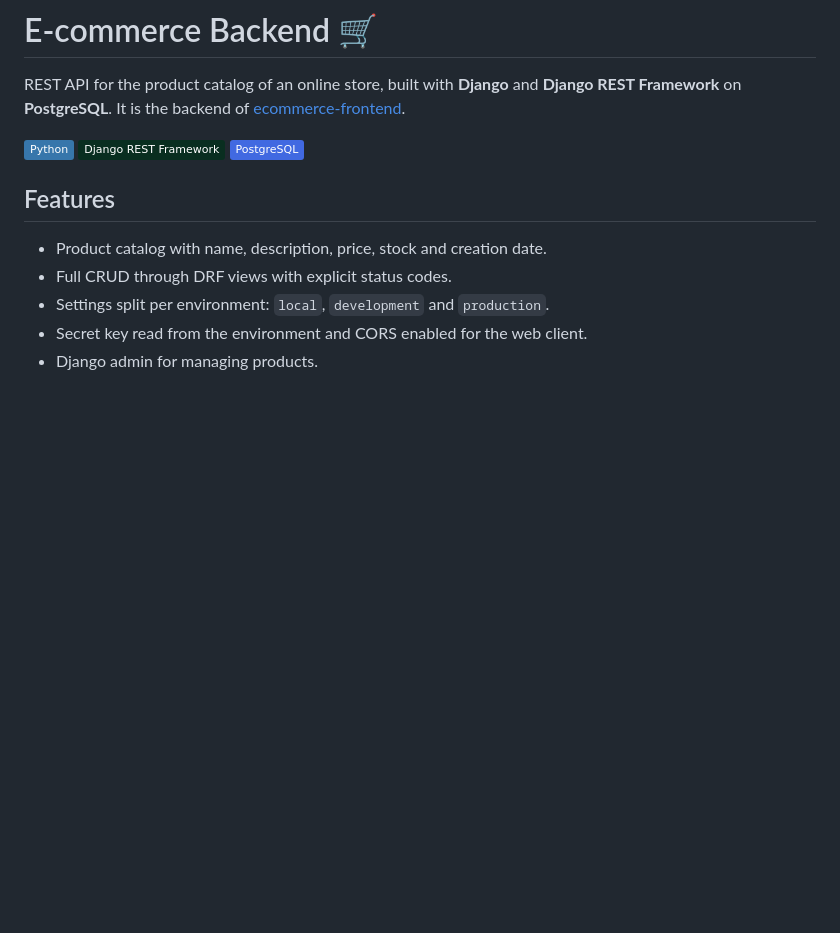
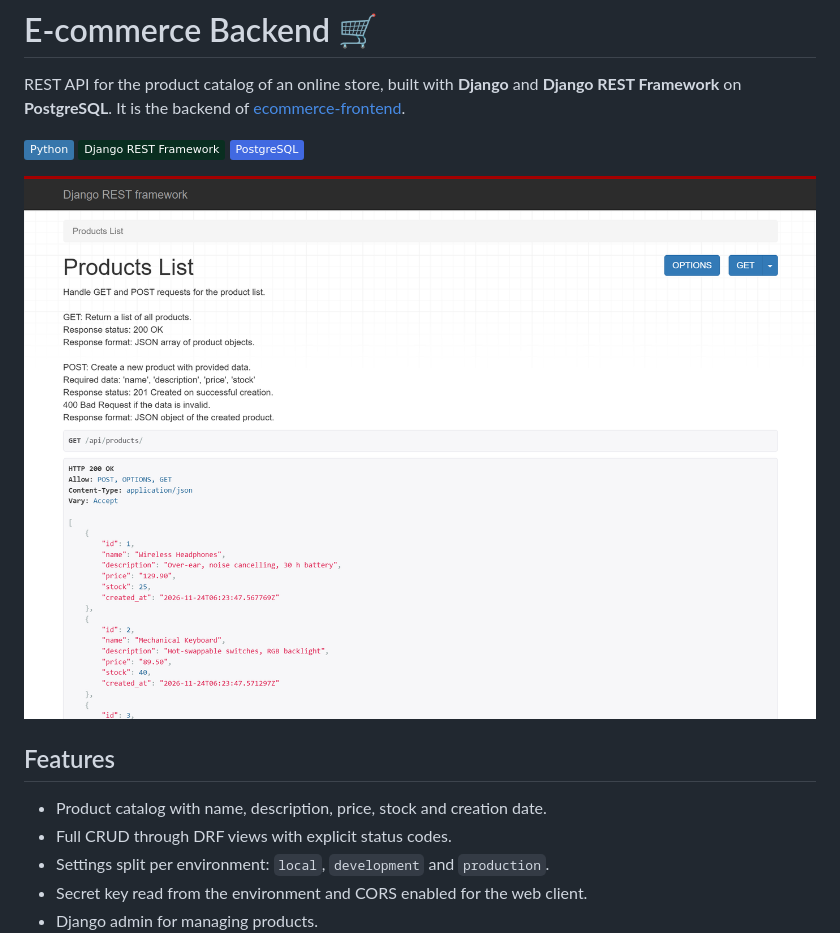
Before and after one commit to CuencaOscar/ecommerce-backend, a Markdown page: README.md, the part around the change. GitHub-like rendering; pictures changed too: docs/api-products.png (added); badges without logos; blank space fills up the shorter version.

Commit message:
docs: add screenshots to README

```diff
--- a/README.md
+++ b/README.md
@@ -6,6 +6,8 @@ on **PostgreSQL**. It is the backend of [ecommerce-frontend](https://github.com/
 ![Python](https://img.shields.io/badge/Python-3776AB?logo=python&logoColor=white)
 ![Django](https://img.shields.io/badge/Django_REST_Framework-092E20?logo=django&logoColor=white)
 ![PostgreSQL](https://img.shields.io/badge/PostgreSQL-4169E1?logo=postgresql&logoColor=white)
+
+![Products endpoint in the DRF browsable API](docs/api-products.png)
 
 ## Features
 
```
Also changed, not shown: docs/api-product-detail.png (added).
